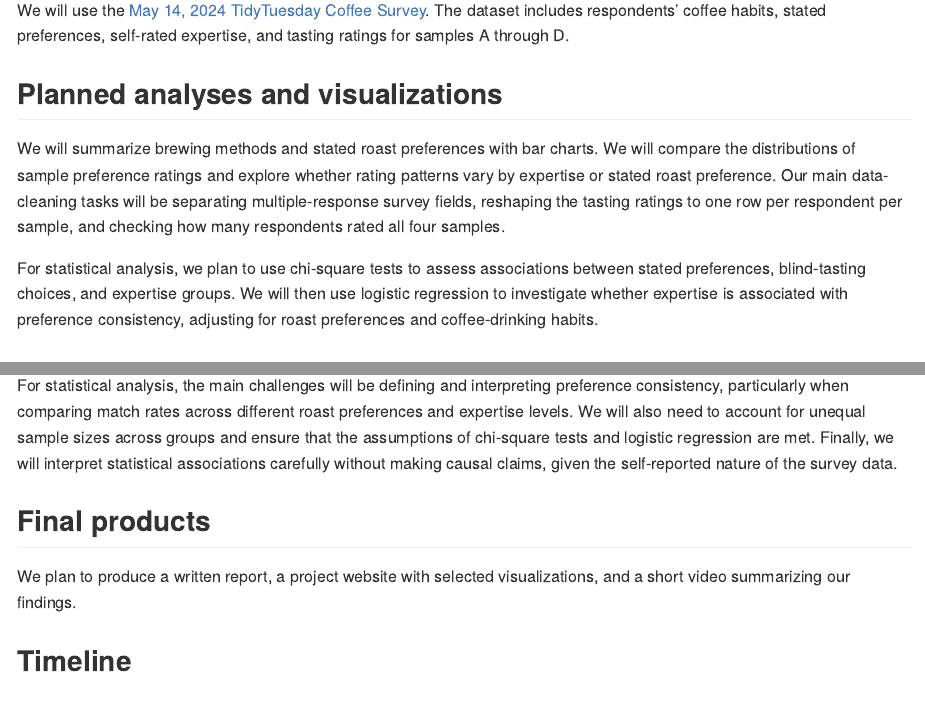
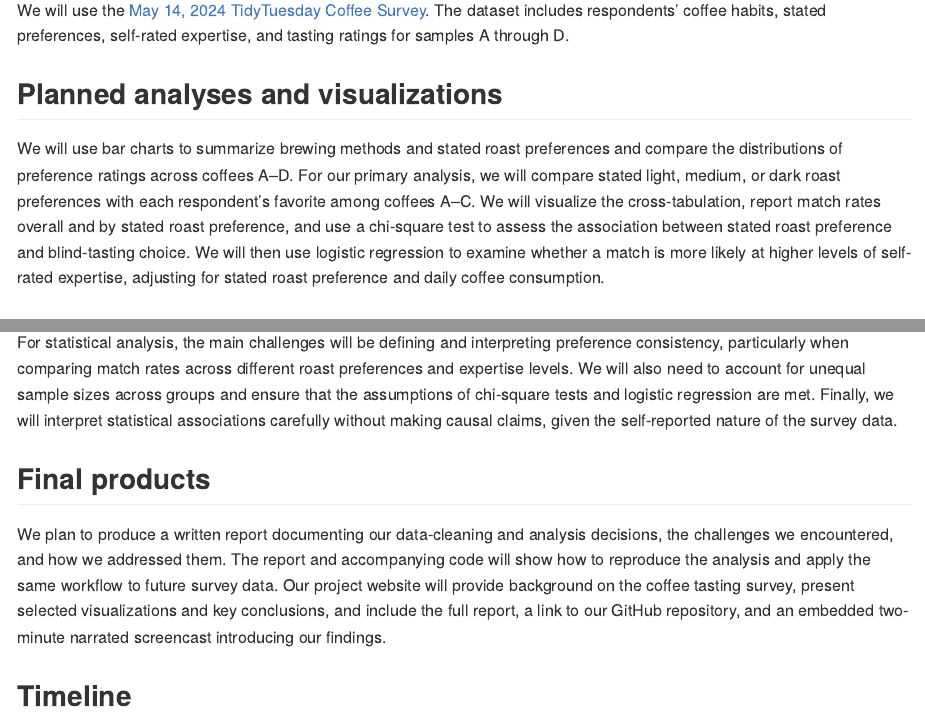
Before and after one commit to qiaoen-xia/P8105_Final_Project, an R Markdown document (P8105_Proposal.Rmd): the page in a window 1100 px wide, from 640 px down, and a second part further down, joined at a grey line. The pictures show the output file P8105_Proposal.md that the author committed with the source, drawn offline in the style of GitHub.

Commit message:
updated the final products part to make it more clear. also small changes on the planned analysis and visual part to make it short and precise

```diff
--- a/P8105_Proposal.Rmd
+++ b/P8105_Proposal.Rmd
@@ -24,15 +24,7 @@ self-rated expertise, and tasting ratings for samples A through D.
 
 ## Planned analyses and visualizations
 
-We will summarize brewing methods and stated roast preferences with
-bar charts. We will compare the distributions of sample preference
-ratings and explore whether rating patterns vary by expertise or
-stated roast preference. Our main data-cleaning tasks will be
-separating multiple-response survey fields, reshaping the tasting
-ratings to one row per respondent per sample, and checking how many
-respondents rated all four samples.
-
-For statistical analysis, we plan to use chi-square tests to assess associations between stated preferences, blind-tasting choices, and expertise groups. We will then use logistic regression to investigate whether expertise is associated with preference consistency, adjusting for roast preferences and coffee-drinking habits.
+We will use bar charts to summarize brewing methods and stated roast preferences and compare the distributions of preference ratings across coffees A–D. For our primary analysis, we will compare stated light, medium, or dark roast preferences with each respondent’s favorite among coffees A–C. We will visualize the cross-tabulation, report match rates overall and by stated roast preference, and use a chi-square test to assess the association between stated roast preference and blind-tasting choice. We will then use logistic regression to examine whether a match is more likely at higher levels of self-rated expertise, adjusting for stated roast preference and daily coffee consumption.
 
 ## Challenges
 During data cleaning, the main challenges are handling missing values, especially distinguishing unanswered questions from responses that are not applicable. Another challenge is converting text-based variables into meaningful numeric data without losing information. We may also need to reshape the ratings for the four coffees to make comparisons easier.
@@ -41,8 +33,7 @@ For statistical analysis, the main challenges will be defining and interpreting
 
 ## Final products
 
-We plan to produce a written report, a project website with selected
-visualizations, and a short video summarizing our findings.
+We plan to produce a written report documenting our data-cleaning and analysis decisions, the challenges we encountered, and how we addressed them. The report and accompanying code will show how to reproduce the analysis and apply the same workflow to future survey data. Our project website will provide background on the coffee tasting survey, present selected visualizations and key conclusions, and include the full report, a link to our GitHub repository, and an embedded two-minute narrated screencast introducing our findings.
 
 ## Timeline
 
```
Also changed, not shown: P8105_Proposal.md.
